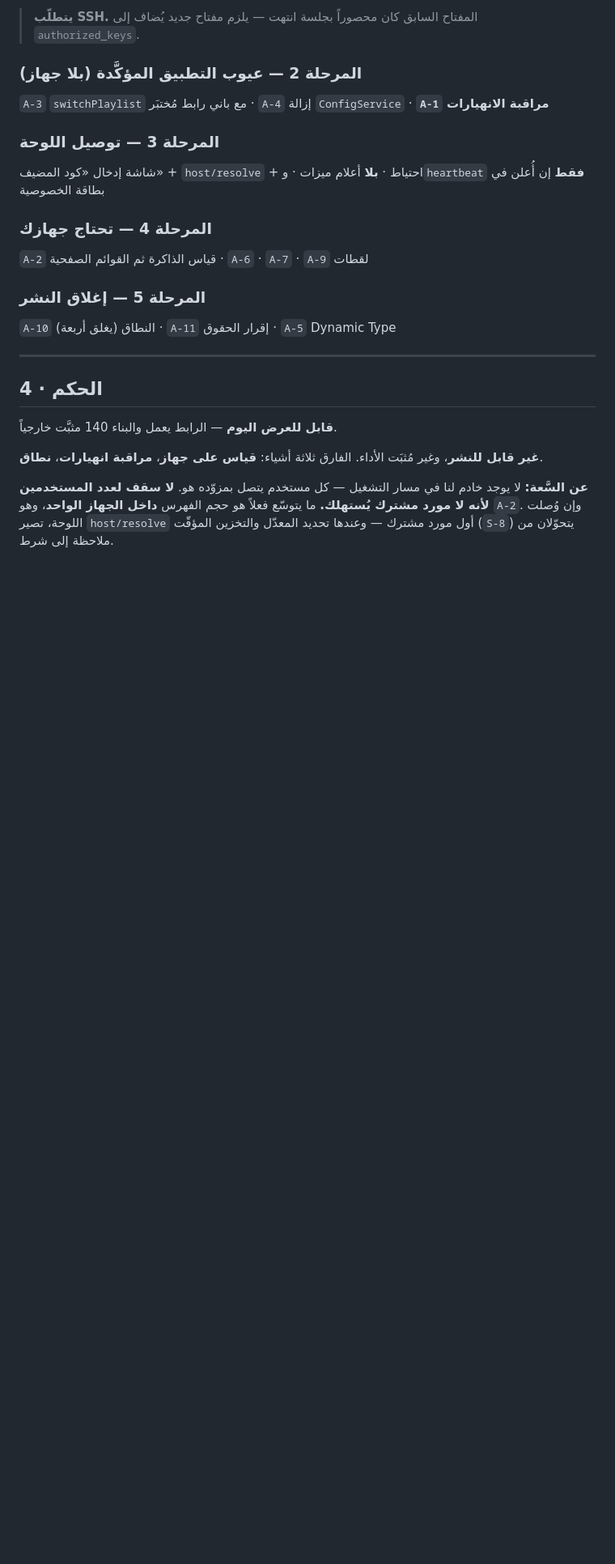
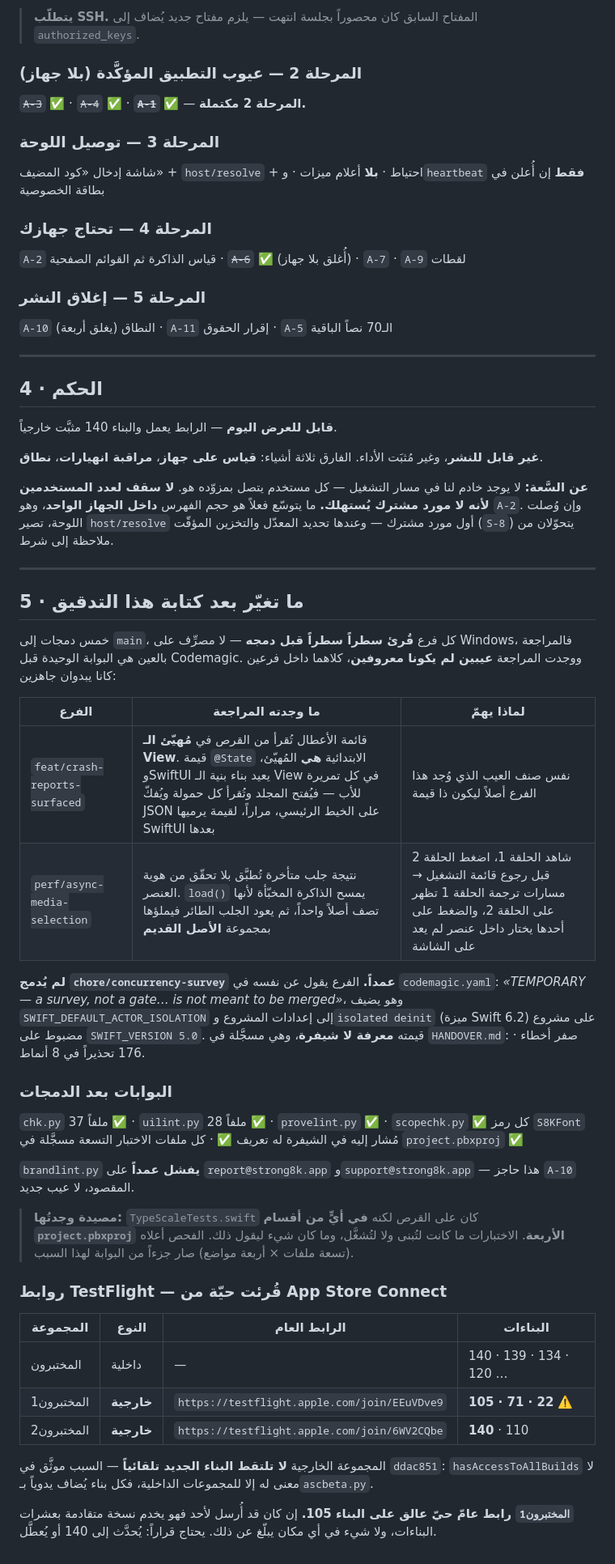
Before and after one commit to Ghannam101/Private, a Markdown page: E2E_AUDIT.md, the part around one of its changes. Shown at 81% size. GitHub-like rendering; blank space fills up the shorter version.

Commit message:
The audit's defect table was half stale, which is how the July audit went wrong
E2E_AUDIT.md was written at 0a05d4d. Four of its eleven open app defects have closed
since, and HANDOVER.md opens by warning that exactly this happened to the July audit:
half of it aged out and was still being quoted as current.

Marked in place rather than rewritten. An audit edited to match the present stops
being a record of what was found and when.

Section 5 adds what the table cannot carry: the two defects the pre-merge review found
inside branches that were already written and looked ready, why the concurrency survey
was deliberately not merged, the gate results after the merges, and the live TestFlight
group state read from App Store Connect.

The last of those is the one worth acting on. The public link on المختبرون1 is stuck
on build 105 while المختبرون2 serves 140, because an external group never picks up a
build by itself.

Co-Authored-By: Claude Opus 5 (1M context) <noreply@anthropic.com>
Claude-Session: https://claude.ai/code/session_01SChrAq7zbwdGMpTYEBFYHn

```diff
--- a/E2E_AUDIT.md
+++ b/E2E_AUDIT.md
@@ -102,16 +105,16 @@
 > **يتطلّب SSH.** المفتاح السابق كان محصوراً بجلسة انتهت — يلزم مفتاح جديد يُضاف إلى `authorized_keys`.
 
 ### المرحلة 2 — عيوب التطبيق المؤكَّدة (بلا جهاز)
-`A-3` `switchPlaylist` مع باني رابط مُختبَر · `A-4` إزالة `ConfigService` · **`A-1` مراقبة الانهيارات**
+~~`A-3`~~ ✅ · ~~`A-4`~~ ✅ · ~~**`A-1`**~~ ✅ — **المرحلة 2 مكتملة.**
 
 ### المرحلة 3 — توصيل اللوحة
 شاشة إدخال «كود المضيف» + `host/resolve` + احتياط · **بلا** أعلام ميزات · و`heartbeat` **فقط** إن أُعلن في بطاقة الخصوصية
 
 ### المرحلة 4 — تحتاج جهازك
-`A-2` قياس الذاكرة ثم القوائم الصفحية · `A-6` · `A-7` · `A-9` لقطات
+`A-2` قياس الذاكرة ثم القوائم الصفحية · ~~`A-6`~~ ✅ (أُغلق بلا جهاز) · `A-7` · `A-9` لقطات
 
 ### المرحلة 5 — إغلاق النشر
-`A-10` النطاق (يغلق أربعة) · `A-11` إقرار الحقوق · `A-5` Dynamic Type
+`A-10` النطاق (يغلق أربعة) · `A-11` إقرار الحقوق · `A-5` الـ70 نصاً الباقية
 
 ---
 
@@ -122,3 +125,37 @@
 **غير قابل للنشر**، وغير مُثبَت الأداء. الفارق ثلاثة أشياء: **قياس على جهاز**، **مراقبة انهيارات**، **نطاق**.
 
 **عن السَّعة:** لا يوجد خادم لنا في مسار التشغيل — كل مستخدم يتصل بمزوّده هو. **لا سقف لعدد المستخدمين لأنه لا مورد مشترك يُستهلك.** ما يتوسّع فعلاً هو حجم الفهرس **داخل الجهاز الواحد**، وهو `A-2`. وإن وُصلت اللوحة، تصير `host/resolve` أول مورد مشترك — وعندها تحديد المعدّل والتخزين المؤقّت (`S-8`) يتحوّلان من ملاحظة إلى شرط.
+
+---
+
+## 5 · ما تغيّر بعد كتابة هذا التدقيق
+
+خمس دمجات إلى `main`، كل فرع **قُرئ سطراً سطراً قبل دمجه** — لا مصرِّف على Windows، فالمراجعة بالعين هي البوابة الوحيدة قبل Codemagic. ووجدت المراجعة **عيبين لم يكونا معروفين**، كلاهما داخل فرعين كانا يبدوان جاهزين:
+
+| الفرع | ما وجدته المراجعة | لماذا يهمّ |
+|---|---|---|
+| `feat/crash-reports-surfaced` | قائمة الأعطال تُقرأ من القرص في **مُهيّئ الـ View**. قيمة `@State` الابتدائية **هي** المُهيّئ، وSwiftUI يعيد بناء بنية الـ View في كل تمريرة للأب — فيُفتح المجلد وتُقرأ كل حمولة ويُفكّ JSON على الخيط الرئيسي، مراراً، لقيمة يرميها SwiftUI بعدها | نفس صنف العيب الذي وُجد هذا الفرع أصلاً ليكون ذا قيمة |
+| `perf/async-media-selection` | نتيجة جلب متأخرة تُطبَّق بلا تحقّق من هوية العنصر. `load()` يمسح الذاكرة المخبّأة لأنها تصف أصلاً واحداً، ثم يعود الجلب الطائر فيملؤها بمجموعة **الأصل القديم** | شاهد الحلقة 1، اضغط الحلقة 2 قبل رجوع قائمة التشغيل → مسارات ترجمة الحلقة 1 تظهر على الحلقة 2، والضغط على أحدها يختار داخل عنصر لم يعد على الشاشة |
+
+**لم يُدمج `chore/concurrency-survey` عمداً.** الفرع يقول عن نفسه في `codemagic.yaml`: *«TEMPORARY — a survey, not a gate… is not meant to be merged»*، وهو يضيف `SWIFT_DEFAULT_ACTOR_ISOLATION` إلى إعدادات المشروع و`isolated deinit` (ميزة Swift 6.2) على مشروع مضبوط على `SWIFT_VERSION 5.0`. قيمته **معرفة لا شيفرة**، وهي مسجَّلة في `HANDOVER.md`: صفر أخطاء · 176 تحذيراً في 8 أنماط.
+
+### البوابات بعد الدمجات
+
+`chk.py` 37 ملفاً ✅ · `uilint.py` 28 ملفاً ✅ · `provelint.py` ✅ · `scopechk.py` ✅
+كل رمز `S8KFont` مُشار إليه في الشيفرة له تعريف ✅ · كل ملفات الاختبار التسعة مسجَّلة في `project.pbxproj` ✅
+
+`brandlint.py` **يفشل عمداً** على `report@strong8k.app` و`support@strong8k.app` — هذا حاجز `A-10` المقصود، لا عيب جديد.
+
+> **مصيدة وجدتُها:** `TypeScaleTests.swift` كان على القرص لكنه **في أيٍّ من أقسام `project.pbxproj` الأربعة**. الاختبارات ما كانت لتُبنى ولا لتُشغَّل، وما كان شيء ليقول ذلك. الفحص أعلاه (تسعة ملفات × أربعة مواضع) صار جزءاً من البوابة لهذا السبب.
+
+### روابط TestFlight — قُرئت حيّة من App Store Connect
+
+| المجموعة | النوع | الرابط العام | البناءات |
+|---|---|---|---|
+| المختبرون | داخلية | — | 140 · 139 · 134 · 120 … |
+| المختبرون1 | **خارجية** | `https://testflight.apple.com/join/EEuVDve9` | **105 · 71 · 22** ⚠️ |
+| المختبرون2 | **خارجية** | `https://testflight.apple.com/join/6WV2CQbe` | **140** · 110 |
+
+المجموعة الخارجية **لا تلتقط البناء الجديد تلقائياً** — السبب موثَّق في `ddac851`: `hasAccessToAllBuilds` لا معنى له إلا للمجموعات الداخلية، فكل بناء يُضاف يدوياً بـ`ascbeta.py`.
+
+**`المختبرون1` رابط عامّ حيّ عالق على البناء 105.** إن كان قد أُرسل لأحد فهو يخدم نسخة متقادمة بعشرات البناءات، ولا شيء في أي مكان يبلّغ عن ذلك. يحتاج قراراً: يُحدَّث إلى 140 أو يُعطَّل.
```
Also changed, not shown: other parts of E2E_AUDIT.md (+8 -5 lines).
